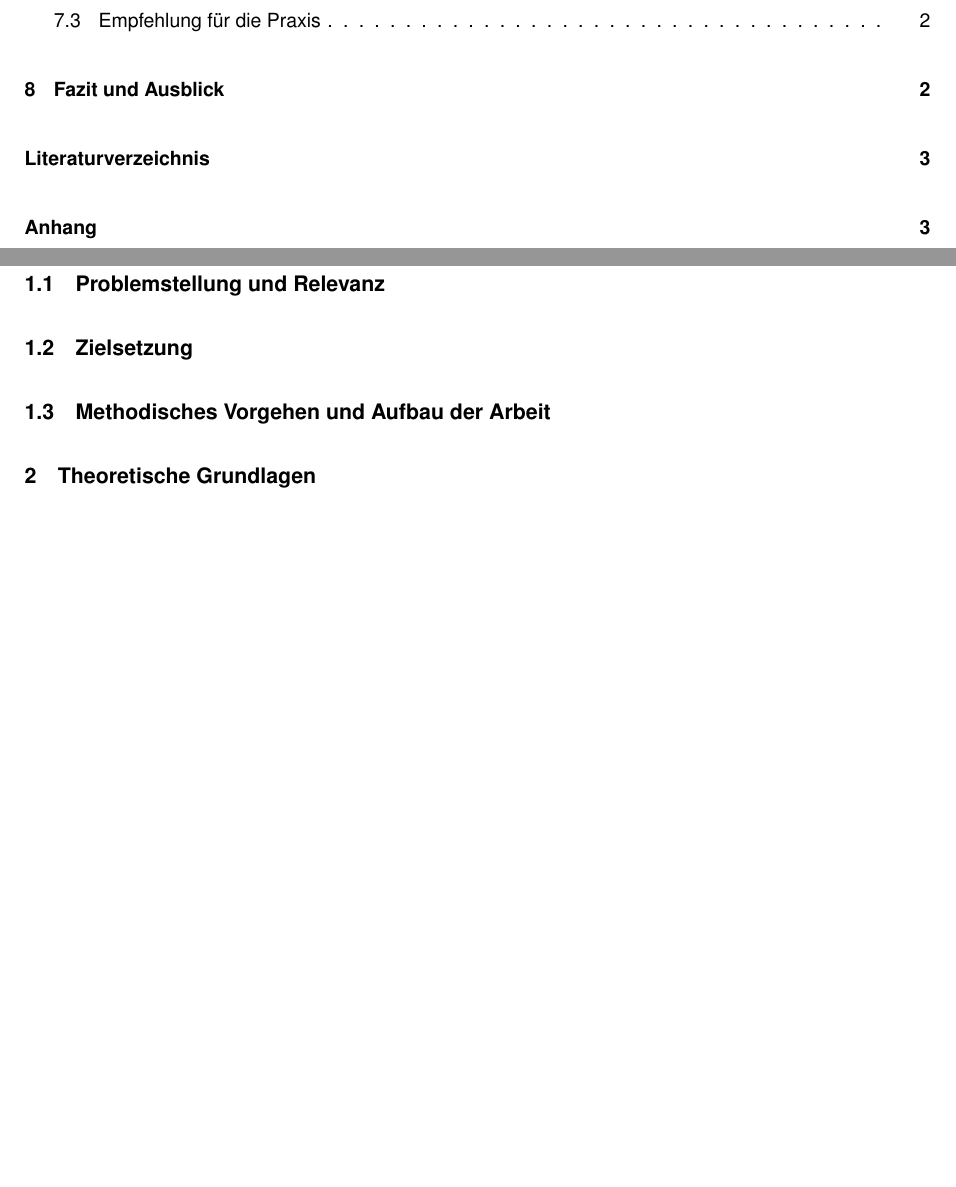
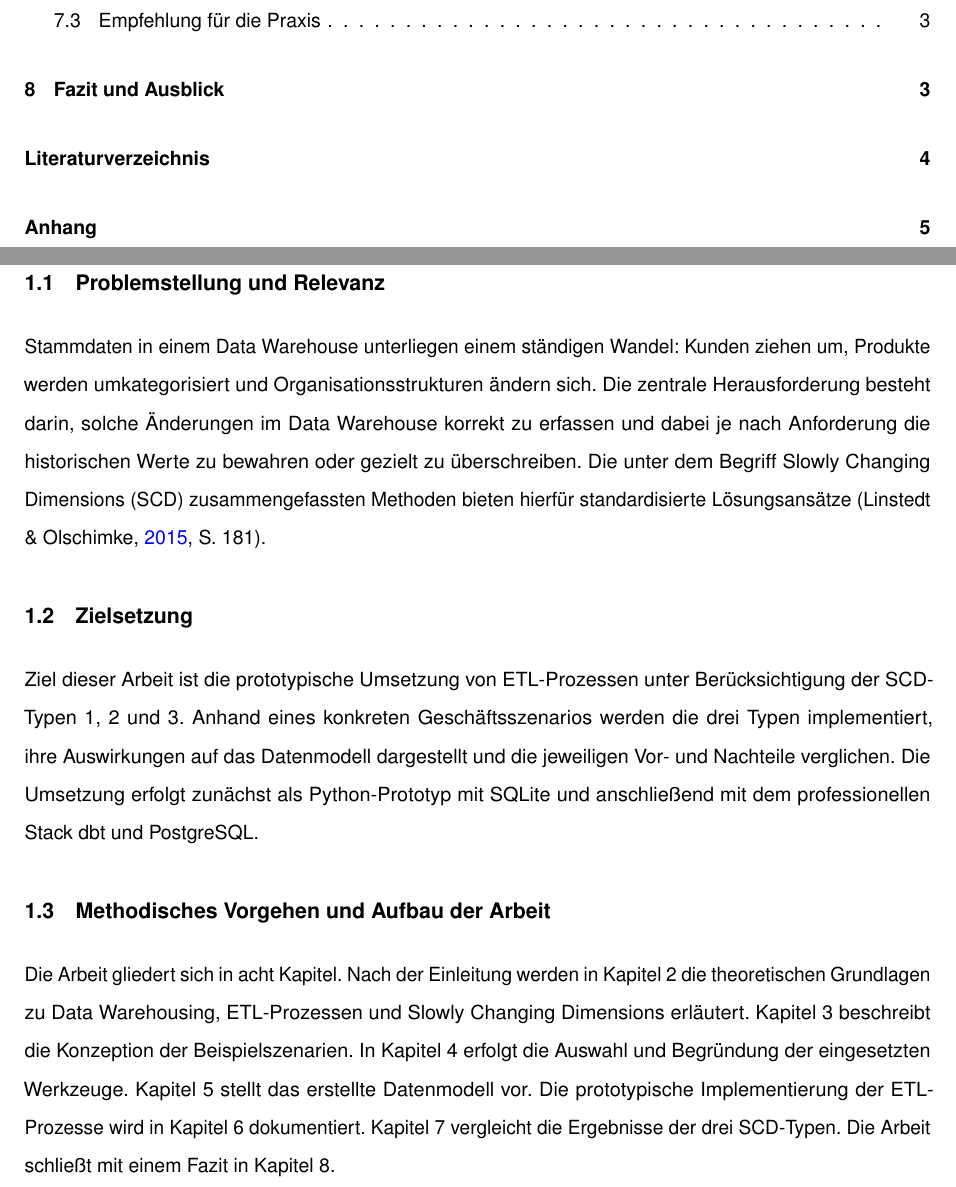
Before and after one commit to svenb23/BI, a LaTeX document (reports/report.tex): two parts of pages 3 and 7 of 8 before the commit and two parts of pages 3 and 7 of 11 after it, joined at a grey line, cut so that both start at the same text, the shorter picture padded with empty space. Compiled offline with pdfLaTeX.

Commit message:
Add report template with introduction and citation setup

```diff
--- a/reports/report.tex
+++ b/reports/report.tex
@@ -81,6 +81,14 @@
     tabsize=4
 }
 
+\usepackage[acronym,nonumberlist,toc]{glossaries}
+\makeglossaries
+
+\newacronym{scd}{SCD}{Slowly Changing Dimensions}
+\newacronym{etl}{ETL}{Extract, Transform, Load}
+\newacronym{dwh}{DWH}{Data Warehouse}
+\newacronym{dbt}{dbt}{data build tool}
+
 \begin{document}
 
 \begin{titlepage}
@@ -116,6 +124,9 @@
 \addcontentsline{toc}{section}{Tabellenverzeichnis}
 \newpage
 
+\printglossary[type=\acronymtype,title=Abkürzungsverzeichnis]
+\newpage
+
 \pagenumbering{arabic}
 \setcounter{page}{1}
 
@@ -125,13 +136,24 @@
 \section{Einleitung}
 
 \subsection{Problemstellung und Relevanz}
-% TODO
+Stammdaten in einem Data Warehouse unterliegen einem ständigen Wandel: Kunden ziehen um,
+Produkte werden umkategorisiert und Organisationsstrukturen ändern sich. Die zentrale Herausforderung
+besteht darin, solche Änderungen im Data Warehouse korrekt zu erfassen und dabei je nach Anforderung die
+historischen Werte zu bewahren oder gezielt zu überschreiben. Die unter dem Begriff \gls{scd}
+zusammengefassten Methoden bieten hierfür standardisierte Lösungsansätze \parencite[S.~181]{linstedt2015data}.
 
 \subsection{Zielsetzung}
-% TODO
+Ziel dieser Arbeit ist die prototypische Umsetzung von ETL-Prozessen unter Berücksichtigung der SCD-Typen
+1, 2 und 3. Anhand eines konkreten Geschäftsszenarios werden die drei Typen implementiert, ihre Auswirkungen
+auf das Datenmodell dargestellt und die jeweiligen Vor- und Nachteile verglichen. Die Umsetzung erfolgt zunächst
+als Python-Prototyp mit SQLite und anschließend mit dem professionellen Stack dbt und PostgreSQL.
 
 \subsection{Methodisches Vorgehen und Aufbau der Arbeit}
-% TODO
+Die Arbeit gliedert sich in acht Kapitel. Nach der Einleitung werden in Kapitel~2 die theoretischen
+Grundlagen zu Data Warehousing, ETL-Prozessen und Slowly Changing Dimensions erläutert. Kapitel~3 beschreibt
+die Konzeption der Beispielszenarien. In Kapitel~4 erfolgt die Auswahl und Begründung der eingesetzten Werkzeuge.
+Kapitel~5 stellt das erstellte Datenmodell vor. Die prototypische Implementierung der ETL-Prozesse wird in
+Kapitel~6 dokumentiert. Kapitel~7 vergleicht die Ergebnisse der drei SCD-Typen. Die Arbeit schließt mit einem Fazit in Kapitel~8.
 
 % ============================================================
 % 2. THEORETISCHE GRUNDLAGEN
```
Also changed, not shown: reports/references.bib (+24 -0 lines), reports/report.pdf, 1 other file.
